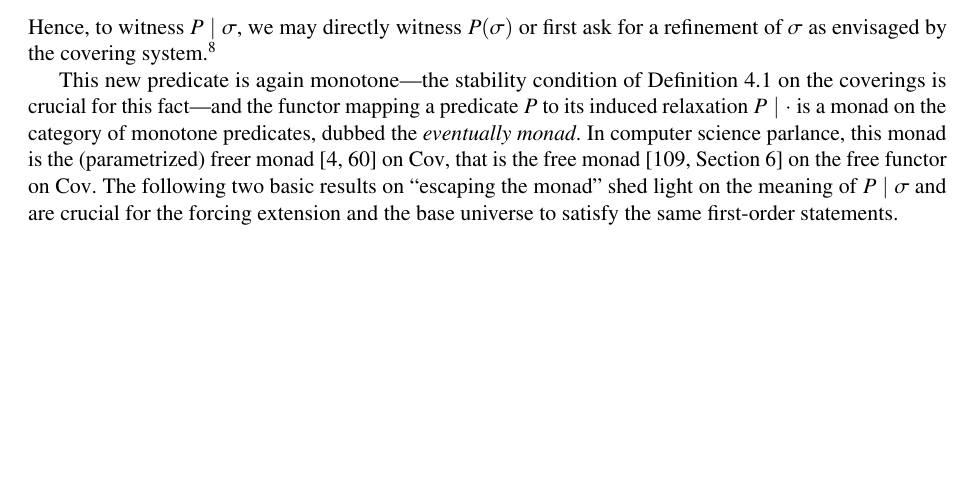
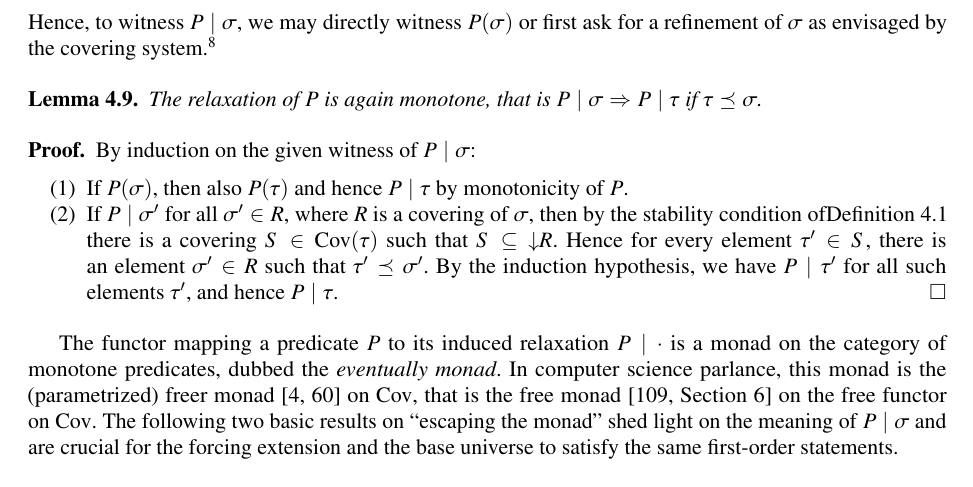
Before and after one commit to iblech/constructive-maximal-ideals, a LaTeX document (extended.tex): part of page 17 of 28, cut so that both start at the same text, the shorter picture padded with empty space. Compiled offline with pdfLaTeX; a missing font is replaced by an installed copy or a similar font; a LaTeX package or settings file that is missing is left out.

Commit message:
Monotonicity lemma as warmup

```diff
--- a/extended.tex
+++ b/extended.tex
@@ -1423,10 +1423,24 @@ $(\forall \tau \in R\_ Q(\tau)) \Rightarrow Q(\sigma)$,
 \end{enumerate}
 then~$P(\sigma) \Rightarrow Q(\sigma)$ for every element~$\sigma \in L$.}
 
-
-This new predicate is again monotone---the stability condition of
-Definition~\ref{defn:covering-system} on the coverings is
-crucial for this fact---and the functor mapping a predicate~$P$ to its induced
+\begin{lemma}The relaxation of~$P$ is again monotone, that is~$P \mid \sigma
+\Rightarrow P \mid \tau$ if~$\tau \preceq \sigma$.\end{lemma}
+
+\begin{proof}By induction on the given witness of~$P \mid \sigma$:
+\begin{enumerate}
+\item If~$P(\sigma)$, then also~$P(\tau)$ and hence~$P \mid \tau$ by
+monotonicity of~$P$.
+\item If~$P \mid \sigma'$ for all~$\sigma' \in R$, where~$R$ is a covering
+of~$\sigma$, then by the stability condition
+ofDefinition~\ref{defn:covering-system} there is a covering~$S \in \Cov(\tau)$
+such that~$S \subseteq {\downarrow}R$. Hence for every element~$\tau' \in S$,
+there is an element~$\sigma' \in R$ such that~$\tau' \preceq \sigma'$. By the
+induction hypothesis, we have~$P \mid \tau'$ for all such elements~$\tau'$, and
+hence~$P \mid \tau$. \qedhere
+\end{enumerate}
+\end{proof}
+
+The functor mapping a predicate~$P$ to its induced
 relaxation~$P\mid\cdot$ is a monad on the category of monotone predicates, dubbed the
 \emph{eventually monad}. In computer science parlance, this monad is
 the (parametrized) freer monad~\cite{kiselyov-ishii:freer,apfelmus:operational}
```
